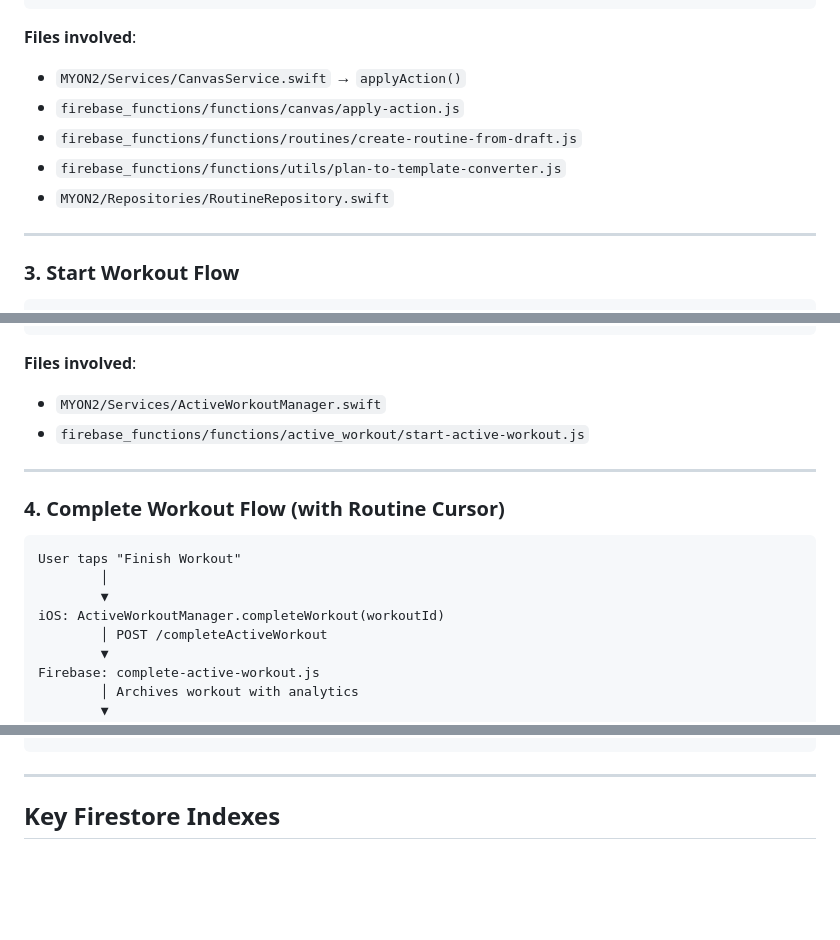
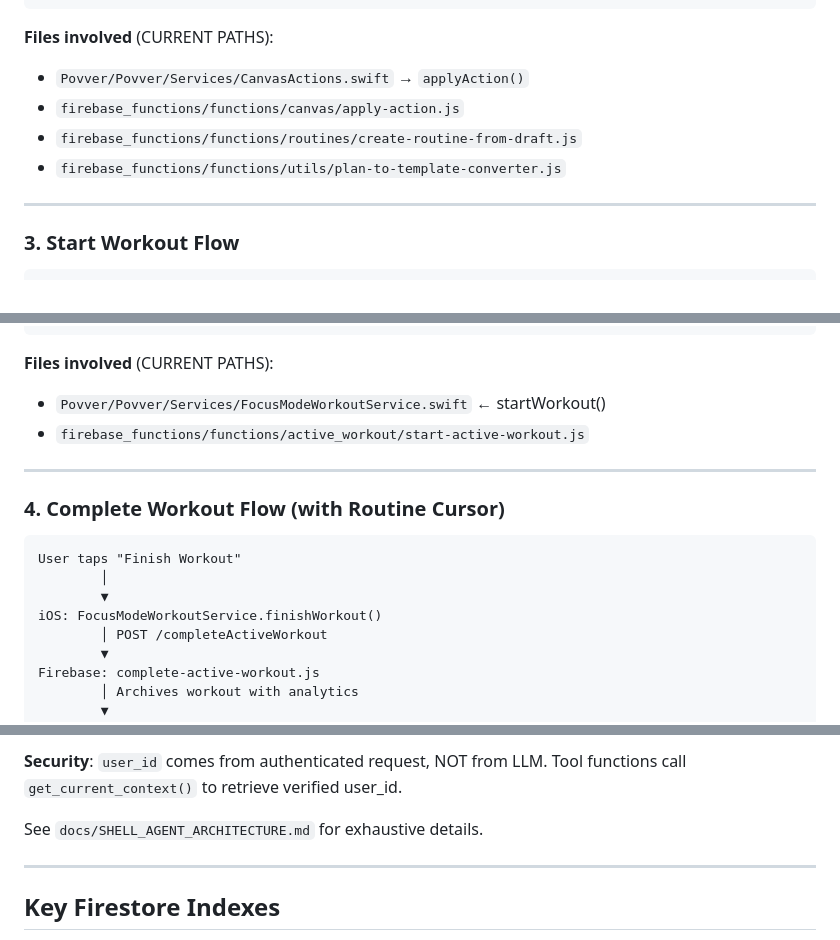
Before and after one commit to ValterAndersson/myon, a Markdown page: docs/SYSTEM_ARCHITECTURE.md, 3 parts joined by grey strips. GitHub-like rendering; blank space fills up the shorter version.

````diff
--- a/docs/SYSTEM_ARCHITECTURE.md
+++ b/docs/SYSTEM_ARCHITECTURE.md
@@ -110,12 +135,11 @@ iOS: CanvasRepository emits snapshot
 iOS: RoutineRepository listener receives new routine
 ```
 
-**Files involved**:
-- `MYON2/Services/CanvasService.swift` → `applyAction()`
+**Files involved** (CURRENT PATHS):
+- `Povver/Povver/Services/CanvasActions.swift` → `applyAction()`
 - `firebase_functions/functions/canvas/apply-action.js`
 - `firebase_functions/functions/routines/create-routine-from-draft.js`
 - `firebase_functions/functions/utils/plan-to-template-converter.js`
-- `MYON2/Repositories/RoutineRepository.swift`
 
 ---
 
@@ -143,8 +167,8 @@ Firestore: active_workouts/{id} created
 iOS: Returns workout_id, iOS navigates to workout view
 ```
 
-**Files involved**:
-- `MYON2/Services/ActiveWorkoutManager.swift`
+**Files involved** (CURRENT PATHS):
+- `Povver/Povver/Services/FocusModeWorkoutService.swift` ← startWorkout()
 - `firebase_functions/functions/active_workout/start-active-workout.js`
 
 ---
@@ -155,7 +179,7 @@ iOS: Returns workout_id, iOS navigates to workout view
 User taps "Finish Workout"
         │
         ▼
-iOS: ActiveWorkoutManager.completeWorkout(workoutId)
+iOS: FocusModeWorkoutService.finishWorkout()
         │ POST /completeActiveWorkout
         ▼
 Firebase: complete-active-workout.js
@@ -489,3 +565,7 @@ When adding a new field (e.g., `routine.goal`):
+**Security**: `user_id` comes from authenticated request, NOT from LLM.
+Tool functions call `get_current_context()` to retrieve verified user_id.
+
+See `docs/SHELL_AGENT_ARCHITECTURE.md` for exhaustive details.
 
 ---
 
````
Also changed, not shown: other parts of docs/SYSTEM_ARCHITECTURE.md (+114 -37 lines).
